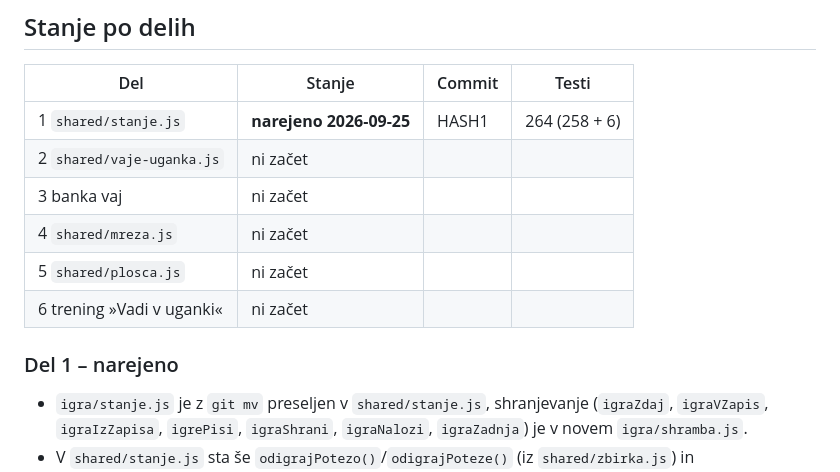
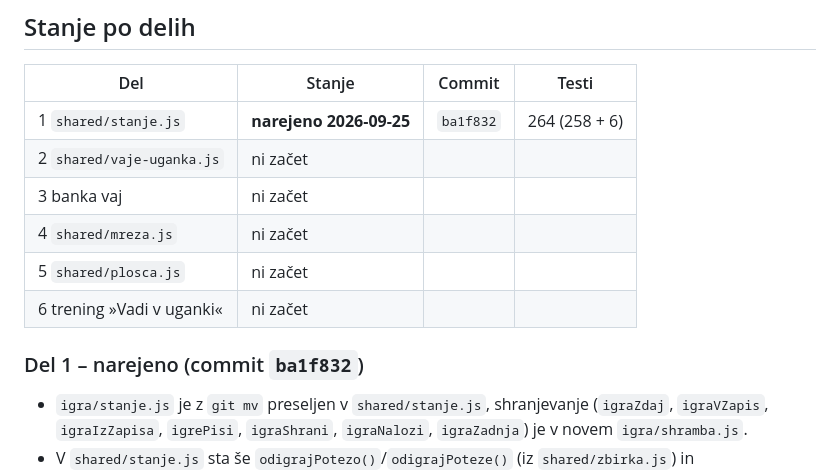
Before and after one commit to Prekmurc/Sudoku, a Markdown page: docs/trening-v-uganki-nacrt.md, the part around the change. GitHub-like rendering.

Commit message:
Trening v uganki: del 1 v načrtu označen kot narejen (ba1f832)
Co-Authored-By: Claude Opus 5.5 <noreply@anthropic.com>

```diff
--- a/docs/trening-v-uganki-nacrt.md
+++ b/docs/trening-v-uganki-nacrt.md
@@ -39,14 +39,14 @@ docs/trening-v-uganki.md.
 
 | Del | Stanje | Commit | Testi |
 |---|---|---|---|
-| 1 `shared/stanje.js` | **narejeno 2026-09-25** | HASH1 | 264 (258 + 6) |
+| 1 `shared/stanje.js` | **narejeno 2026-09-25** | `ba1f832` | 264 (258 + 6) |
 | 2 `shared/vaje-uganka.js` | ni začet | | |
 | 3 banka vaj | ni začet | | |
 | 4 `shared/mreza.js` | ni začet | | |
 | 5 `shared/plosca.js` | ni začet | | |
 | 6 trening »Vadi v uganki« | ni začet | | |
 
-### Del 1 – narejeno
+### Del 1 – narejeno (commit `ba1f832`)
 
 - `igra/stanje.js` je z `git mv` preseljen v `shared/stanje.js`, shranjevanje
   (`igraZdaj`, `igraVZapis`, `igraIzZapisa`, `igrePisi`, `igraShrani`, `igraNalozi`,
```
